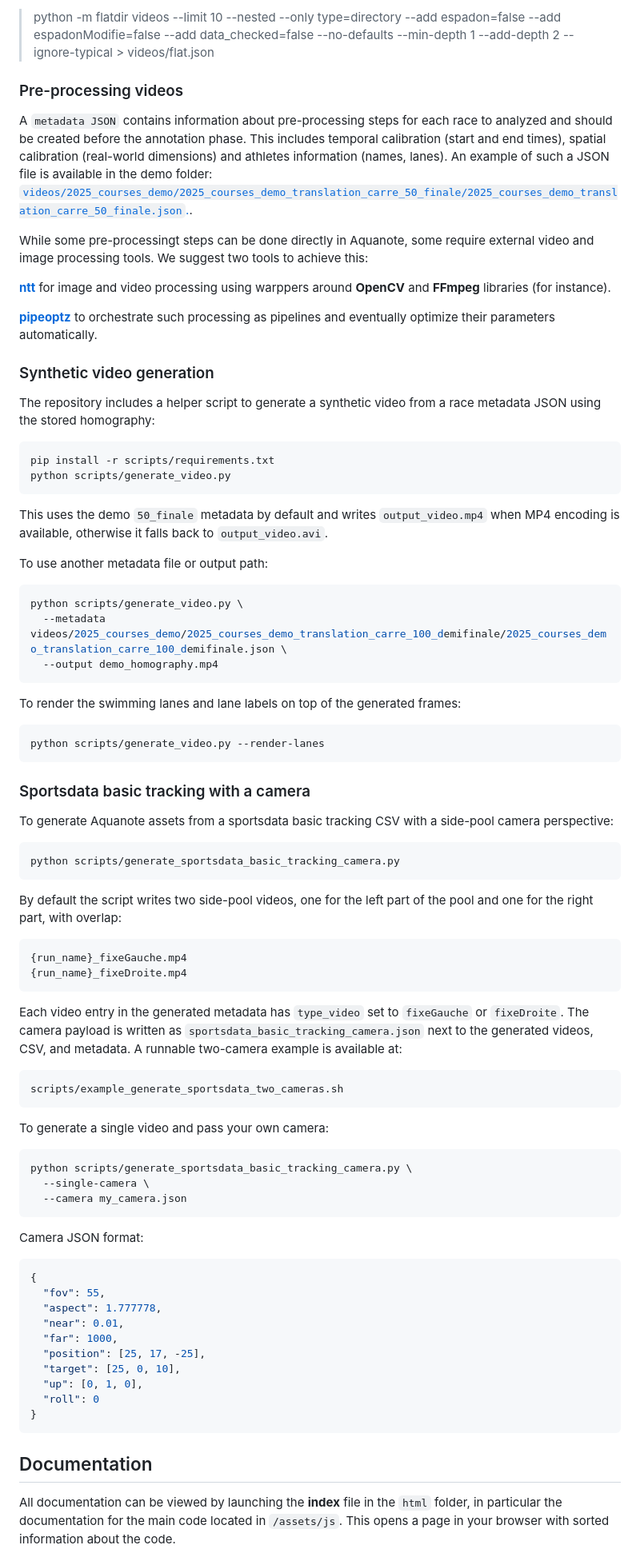
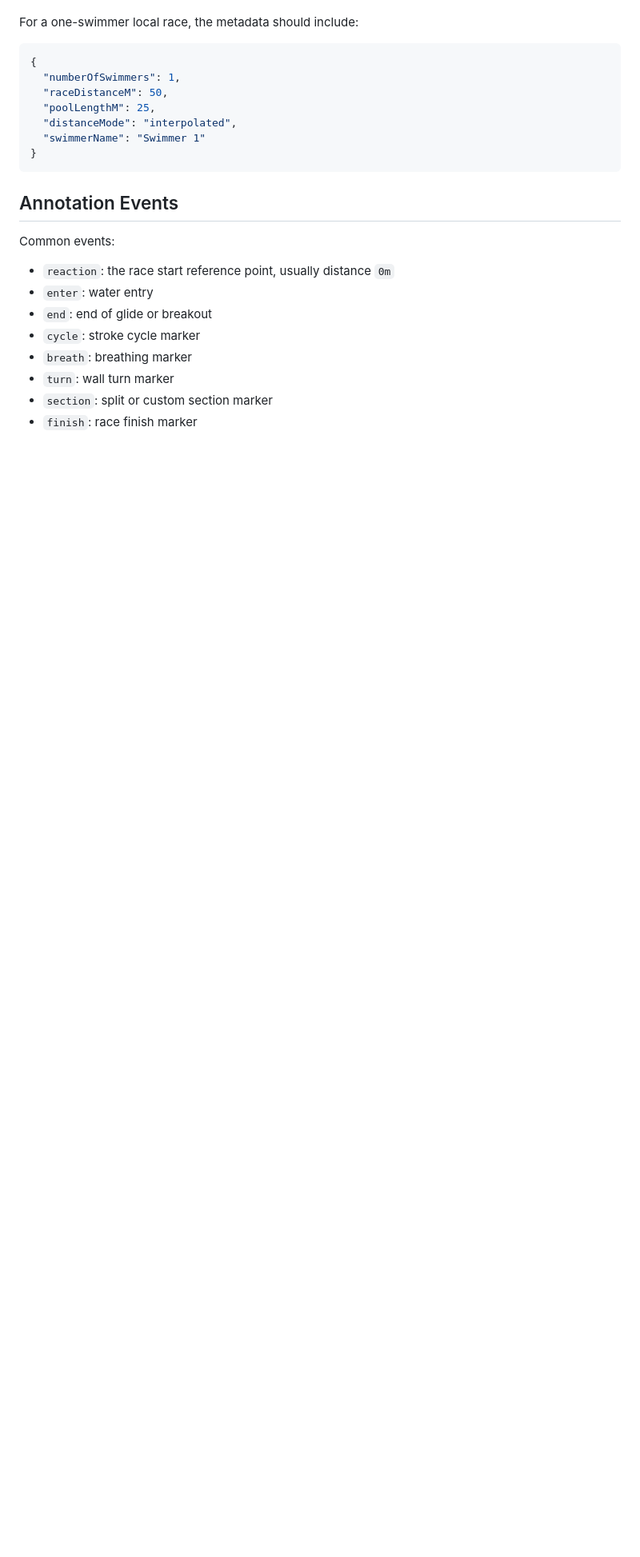
Before and after one commit to Mahmoudmoh-cse/StrokeIQ, a Markdown page: README.md, the part around one of its changes. Shown at 80% size. GitHub-like rendering; blank space fills up the shorter version.

````diff
--- a/README.md
+++ b/README.md
@@ -182,91 +133,25 @@ Each competition should have its own subfolder, and then videos to used should b
-> python -m flatdir videos --limit 10 --nested --only type=directory --add espadon=false --add espadonModifie=false --add data_checked=false --no-defaults --min-depth 1 --add-depth 2 --ignore-typical > videos/flat.json
-
-### Pre-processing videos
-
-A `metadata JSON` contains information about pre-processing steps for each race to analyzed and should be created before the annotation phase. This includes temporal calibration (start and end times), spatial calibration (real-world dimensions) and athletes information (names, lanes). An example of such a JSON file is available in the demo folder: [`videos/2025_courses_demo/2025_courses_demo_translation_carre_50_finale/2025_courses_demo_translation_carre_50_finale.json`.](videos/2025_courses_demo/2025_courses_demo_translation_carre_50_finale/2025_courses_demo_translation_carre_50_finale.json).
-
-While some pre-processingt steps can be done directly in Aquanote, some require external video and image processing tools. We suggest two tools to achieve this:
-
-[**ntt**](https://github.com/centralelyon/ntt/) for image and video processing using warppers around **OpenCV** and **FFmpeg** libraries (for instance).
-
-[**pipeoptz**](https://github.com/centralelyon/pipeoptz/) to orchestrate such processing as pipelines and eventually optimize their parameters automatically.
-
-### Synthetic video generation
-
-The repository includes a helper script to generate a synthetic video from a race metadata JSON using the stored homography:
-
-```sh
-pip install -r scripts/requirements.txt
-python scripts/generate_video.py
-```
-
-This uses the demo `50_finale` metadata by default and writes `output_video.mp4` when MP4 encoding is available, otherwise it falls back to `output_video.avi`.
-
-To use another metadata file or output path:
-
-```sh
-python scripts/generate_video.py \
-  --metadata videos/2025_courses_demo/2025_courses_demo_translation_carre_100_demifinale/2025_courses_demo_translation_carre_100_demifinale.json \
-  --output demo_homography.mp4
-```
-
-To render the swimming lanes and lane labels on top of the generated frames:
-
-```sh
-python scripts/generate_video.py --render-lanes
-```
-
-### Sportsdata basic tracking with a camera
-
-To generate Aquanote assets from a sportsdata basic tracking CSV with a side-pool
-camera perspective:
-
-```sh
-python scripts/generate_sportsdata_basic_tracking_camera.py
-```
-
-By default the script writes two side-pool videos, one for the left part of the
-pool and one for the right part, with overlap:
-
-```text
-{run_name}_fixeGauche.mp4
-{run_name}_fixeDroite.mp4
-```
-
-Each video entry in the generated metadata has `type_video` set to
-`fixeGauche` or `fixeDroite`. The camera payload is written as
-`sportsdata_basic_tracking_camera.json` next to the generated videos, CSV, and
-metadata. A runnable two-camera example is available at:
-
-```sh
-scripts/example_generate_sportsdata_two_cameras.sh
-```
-
-To generate a single video and pass your own camera:
-
-```sh
-python scripts/generate_sportsdata_basic_tracking_camera.py \
-  --single-camera \
-  --camera my_camera.json
-```
-
-Camera JSON format:
+For a one-swimmer local race, the metadata should include:
 
 ```json
 {
-  "fov": 55,
-  "aspect": 1.777778,
-  "near": 0.01,
-  "far": 1000,
-  "position": [25, 17, -25],
-  "target": [25, 0, 10],
-  "up": [0, 1, 0],
-  "roll": 0
+  "numberOfSwimmers": 1,
+  "raceDistanceM": 50,
+  "poolLengthM": 25,
+  "distanceMode": "interpolated",
+  "swimmerName": "Swimmer 1"
 }
 ```
 
+## Annotation Events
 
-## Documentation
+Common events:
 
-All documentation can be viewed by launching the **index** file in the `html` folder, in particular the documentation for the main code located in `/assets/js`. This opens a page in your browser with sorted information about the code.
+- `reaction`: the race start reference point, usually distance `0m`
+- `enter`: water entry
+- `end`: end of glide or breakout
+- `cycle`: stroke cycle marker
+- `breath`: breathing marker
+- `turn`: wall turn marker
+- `section`: split or custom section marker
+- `finish`: race finish marker
 
````
Also changed, not shown: other parts of README.md (+162 -150 lines), docs/images/strokeiq-annotation-workspace.png (added), docs/images/strokeiq-blue-interface.png (added), docs/images/strokeiq-local-data.png (added), 12 other files.
